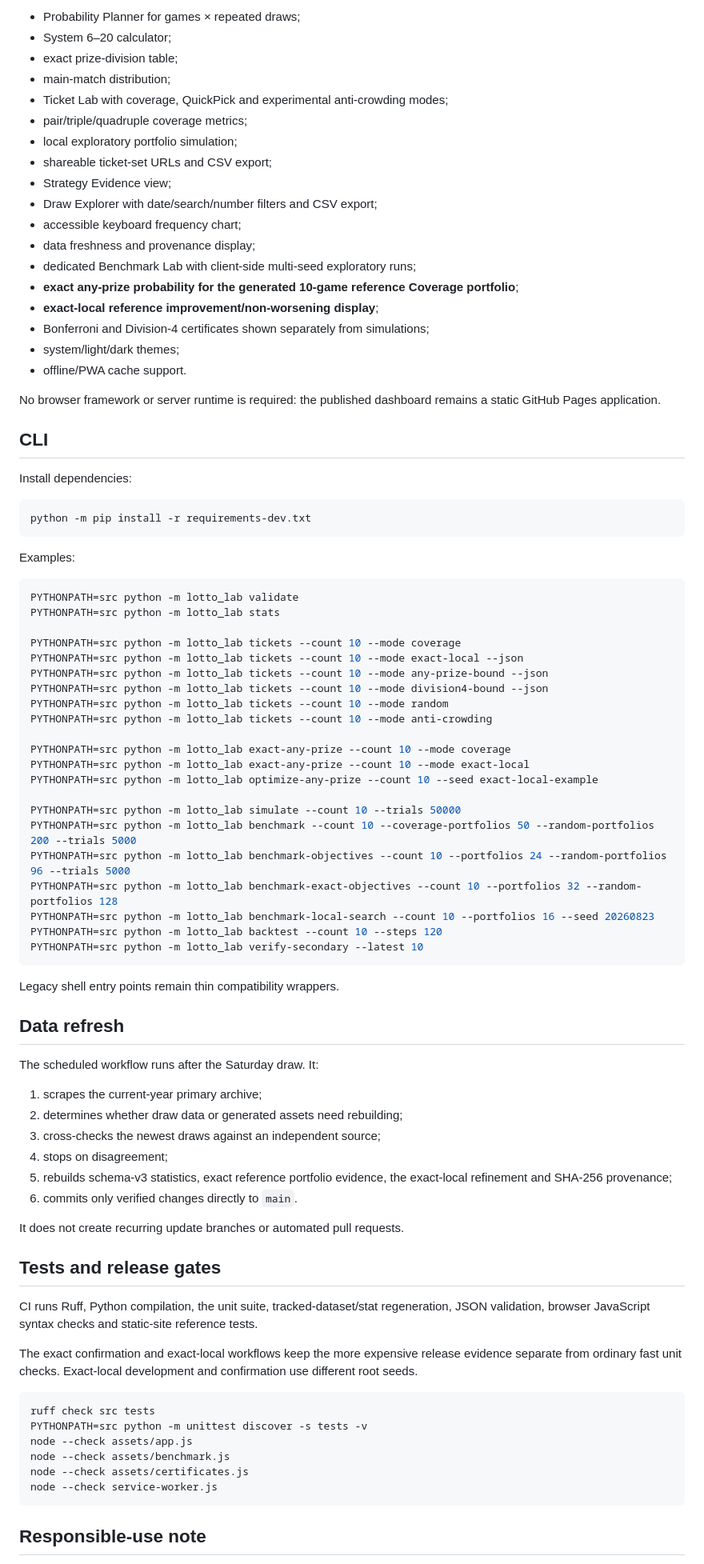
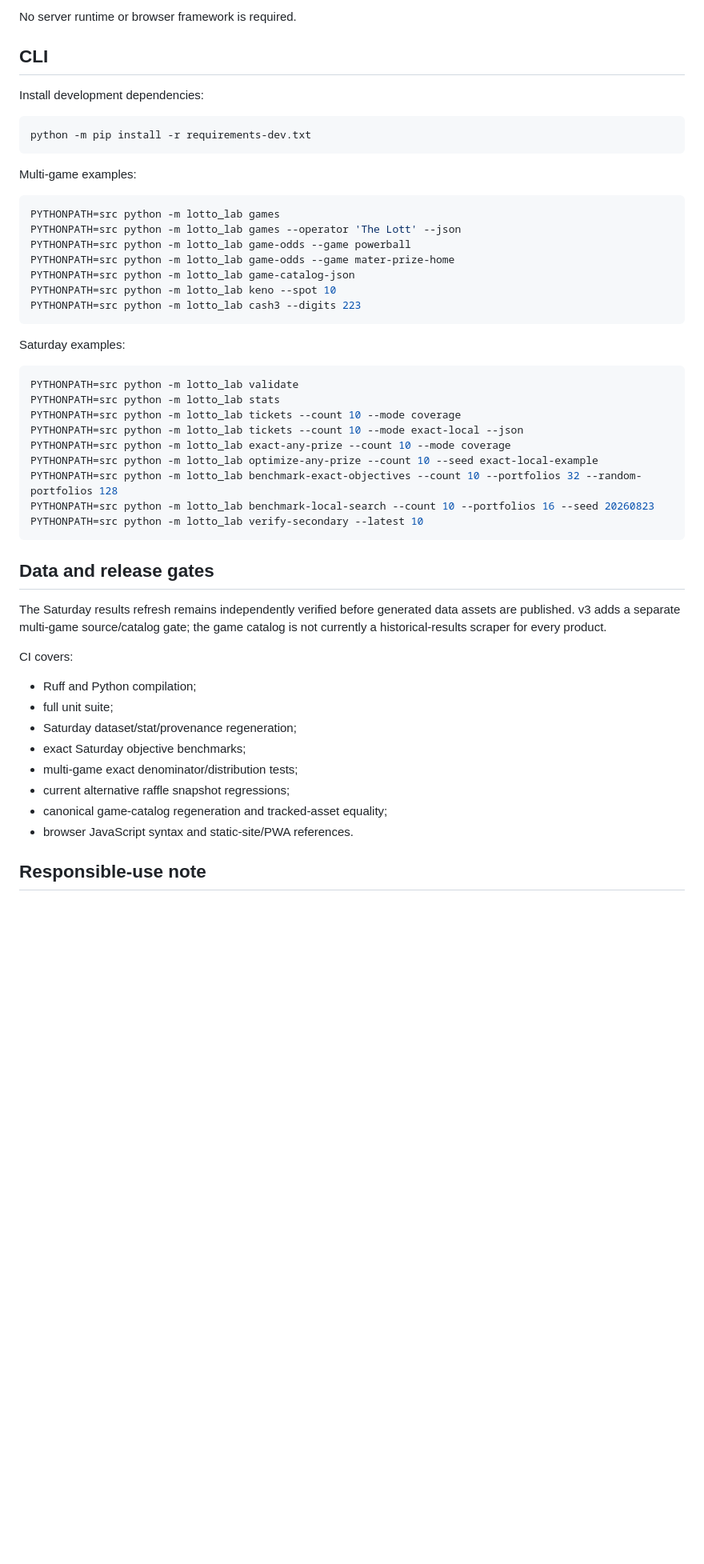
Before and after one commit to JDsnyke/saturday-tatts-lotto-scraper, a Markdown page: README.md, the part around one of its changes. Shown at 80% size. Rendered like a GitHub page; blank space fills up the shorter version.

Commit message:
Document v3 Australian multi-game platform

````diff
--- a/README.md
+++ b/README.md
@@ -185,87 +125,53 @@ The GitHub Pages site includes:
-- Probability Planner for games × repeated draws;
-- System 6–20 calculator;
-- exact prize-division table;
-- main-match distribution;
-- Ticket Lab with coverage, QuickPick and experimental anti-crowding modes;
-- pair/triple/quadruple coverage metrics;
-- local exploratory portfolio simulation;
-- shareable ticket-set URLs and CSV export;
-- Strategy Evidence view;
-- Draw Explorer with date/search/number filters and CSV export;
-- accessible keyboard frequency chart;
-- data freshness and provenance display;
-- dedicated Benchmark Lab with client-side multi-seed exploratory runs;
-- **exact any-prize probability for the generated 10-game reference Coverage portfolio**;
-- **exact-local reference improvement/non-worsening display**;
-- Bonferroni and Division-4 certificates shown separately from simulations;
-- system/light/dark themes;
-- offline/PWA cache support.
-
-No browser framework or server runtime is required: the published dashboard remains a static GitHub Pages application.
+No server runtime or browser framework is required.
 
 ## CLI
 
-Install dependencies:
+Install development dependencies:
 
 ```bash
 python -m pip install -r requirements-dev.txt
 ```
 
-Examples:
+Multi-game examples:
+
+```bash
+PYTHONPATH=src python -m lotto_lab games
+PYTHONPATH=src python -m lotto_lab games --operator 'The Lott' --json
+PYTHONPATH=src python -m lotto_lab game-odds --game powerball
+PYTHONPATH=src python -m lotto_lab game-odds --game mater-prize-home
+PYTHONPATH=src python -m lotto_lab game-catalog-json
+PYTHONPATH=src python -m lotto_lab keno --spot 10
+PYTHONPATH=src python -m lotto_lab cash3 --digits 223
+```
+
+Saturday examples:
 
 ```bash
 PYTHONPATH=src python -m lotto_lab validate
 PYTHONPATH=src python -m lotto_lab stats
-
 PYTHONPATH=src python -m lotto_lab tickets --count 10 --mode coverage
 PYTHONPATH=src python -m lotto_lab tickets --count 10 --mode exact-local --json
-PYTHONPATH=src python -m lotto_lab tickets --count 10 --mode any-prize-bound --json
-PYTHONPATH=src python -m lotto_lab tickets --count 10 --mode division4-bound --json
-PYTHONPATH=src python -m lotto_lab tickets --count 10 --mode random
-PYTHONPATH=src python -m lotto_lab tickets --count 10 --mode anti-crowding
-
 PYTHONPATH=src python -m lotto_lab exact-any-prize --count 10 --mode coverage
-PYTHONPATH=src python -m lotto_lab exact-any-prize --count 10 --mode exact-local
 PYTHONPATH=src python -m lotto_lab optimize-any-prize --count 10 --seed exact-local-example
-
-PYTHONPATH=src python -m lotto_lab simulate --count 10 --trials 50000
-PYTHONPATH=src python -m lotto_lab benchmark --count 10 --coverage-portfolios 50 --random-portfolios 200 --trials 5000
-PYTHONPATH=src python -m lotto_lab benchmark-objectives --count 10 --portfolios 24 --random-portfolios 96 --trials 5000
 PYTHONPATH=src python -m lotto_lab benchmark-exact-objectives --count 10 --portfolios 32 --random-portfolios 128
 PYTHONPATH=src python -m lotto_lab benchmark-local-search --count 10 --portfolios 16 --seed 20260823
-PYTHONPATH=src python -m lotto_lab backtest --count 10 --steps 120
 PYTHONPATH=src python -m lotto_lab verify-secondary --latest 10
 ```
 
-Legacy shell entry points remain thin compatibility wrappers.
+## Data and release gates
 
-## Data refresh
+The Saturday results refresh remains independently verified before generated data assets are published. v3 adds a separate multi-game source/catalog gate; the game catalog is not currently a historical-results scraper for every product.
 
-The scheduled workflow runs after the Saturday draw. It:
+CI covers:
 
-1. scrapes the current-year primary archive;
-2. determines whether draw data or generated assets need rebuilding;
-3. cross-checks the newest draws against an independent source;
-4. stops on disagreement;
-5. rebuilds schema-v3 statistics, exact reference portfolio evidence, the exact-local refinement and SHA-256 provenance;
-6. commits only verified changes directly to `main`.
-
-It does not create recurring update branches or automated pull requests.
-
-## Tests and release gates
-
-CI runs Ruff, Python compilation, the unit suite, tracked-dataset/stat regeneration, JSON validation, browser JavaScript syntax checks and static-site reference tests.
-
-The exact confirmation and exact-local workflows keep the more expensive release evidence separate from ordinary fast unit checks. Exact-local development and confirmation use different root seeds.
-
-```bash
-ruff check src tests
-PYTHONPATH=src python -m unittest discover -s tests -v
-node --check assets/app.js
-node --check assets/benchmark.js
-node --check assets/certificates.js
-node --check service-worker.js
-```
+- Ruff and Python compilation;
+- full unit suite;
+- Saturday dataset/stat/provenance regeneration;
+- exact Saturday objective benchmarks;
+- multi-game exact denominator/distribution tests;
+- current alternative raffle snapshot regressions;
+- canonical game-catalog regeneration and tracked-asset equality;
+- browser JavaScript syntax and static-site/PWA references.
 
 ## Responsible-use note
 
````
Also changed, not shown: other parts of README.md (+85 -147 lines).
